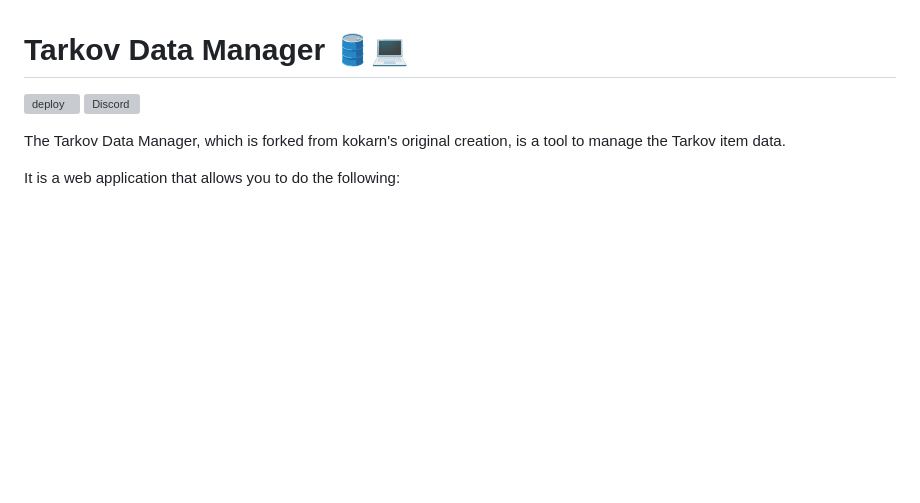
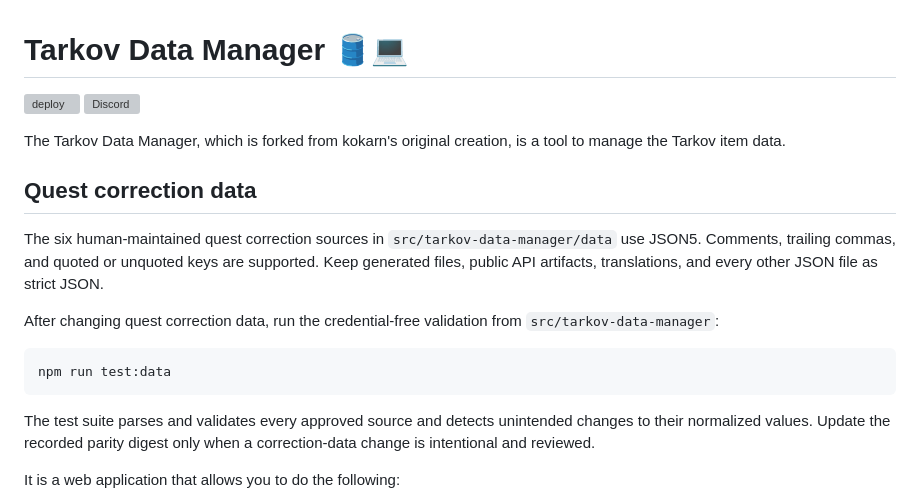
Before and after one commit to the-hideout/tarkov-data-manager, a Markdown page: README.md, the part around the change. Rendered like a GitHub page; blank space fills up the shorter version; grey boxes are pictures that could not be loaded.

Commit message:
docs: document quest correction workflow

````diff
--- a/README.md
+++ b/README.md
@@ -4,6 +4,18 @@
 [![Discord](https://img.shields.io/discord/956236955815907388?color=7388DA&label=Discord)](https://discord.gg/XPAsKGHSzH)
 
 The Tarkov Data Manager, which is forked from kokarn's original creation, is a tool to manage the Tarkov item data.
+
+## Quest correction data
+
+The six human-maintained quest correction sources in `src/tarkov-data-manager/data` use JSON5. Comments, trailing commas, and quoted or unquoted keys are supported. Keep generated files, public API artifacts, translations, and every other JSON file as strict JSON.
+
+After changing quest correction data, run the credential-free validation from `src/tarkov-data-manager`:
+
+```sh
+npm run test:data
+```
+
+The test suite parses and validates every approved source and detects unintended changes to their normalized values. Update the recorded parity digest only when a correction-data change is intentional and reviewed.
 
 It is a web application that allows you to do the following:
 
````
